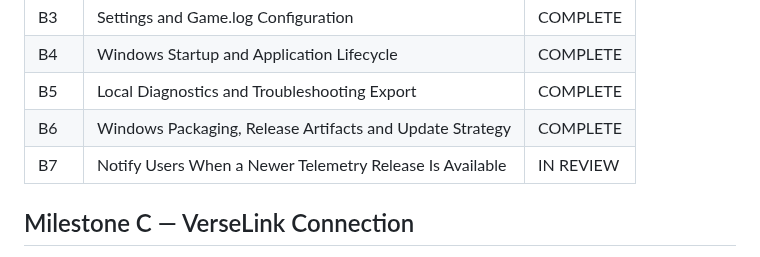
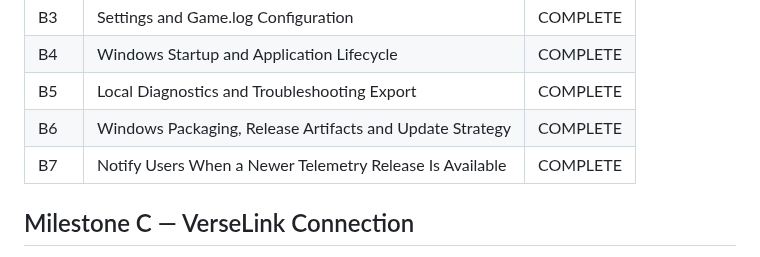
Before and after one commit to compumark/verselink, a Markdown page: docs/telemetry/PROJECT_PLAN.md, the part around the change. Rendered like a GitHub page.

Commit message:
Mark B7 complete (#122)

```diff
--- a/docs/telemetry/PROJECT_PLAN.md
+++ b/docs/telemetry/PROJECT_PLAN.md
@@ -78,7 +78,7 @@ Goal: turn the core into a usable Windows background application.
 | B4 | Windows Startup and Application Lifecycle | COMPLETE |
 | B5 | Local Diagnostics and Troubleshooting Export | COMPLETE |
 | B6 | Windows Packaging, Release Artifacts and Update Strategy | COMPLETE |
-| B7 | Notify Users When a Newer Telemetry Release Is Available | IN REVIEW |
+| B7 | Notify Users When a Newer Telemetry Release Is Available | COMPLETE |
 
 ## Milestone C — VerseLink Connection
 
```
